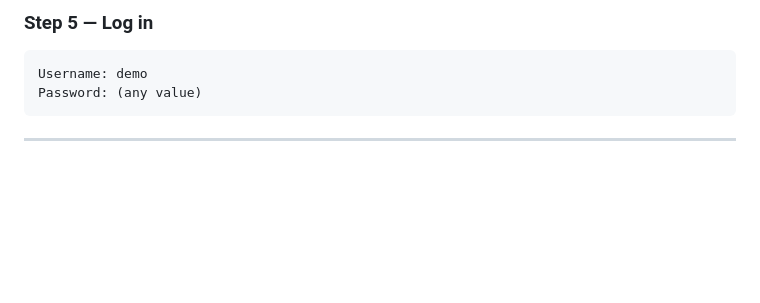
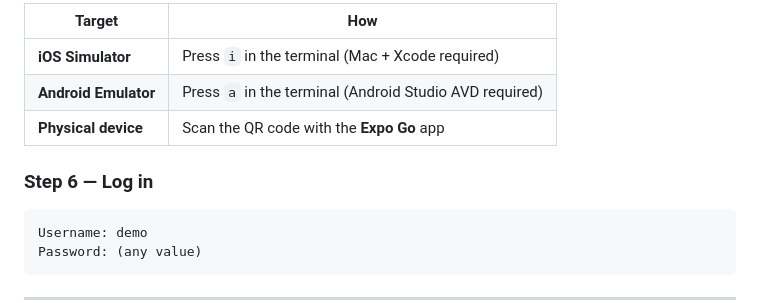
Before and after one commit to DanielGerrald/CrewLoop, a Markdown page: README.md, the part around one of its changes. Rendered like a GitHub page; blank space fills up the shorter version.

````diff
--- a/README.md
+++ b/README.md
@@ -97,5 +135,11 @@ Scan the QR code with **Expo Go** on your phone, or press `i` for iOS simulator
 
-### Step 5 — Log in
+| Target | How |
+|---|---|
+| **iOS Simulator** | Press `i` in the terminal (Mac + Xcode required) |
+| **Android Emulator** | Press `a` in the terminal (Android Studio AVD required) |
+| **Physical device** | Scan the QR code with the **Expo Go** app |
+
+### Step 6 — Log in
 
 ```
 Username: demo
````
Also changed, not shown: other parts of README.md (+47 -9 lines).
